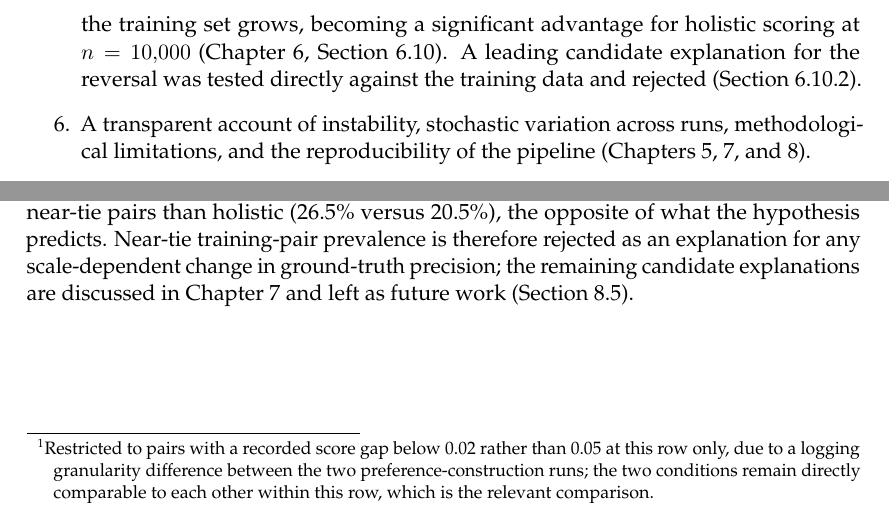
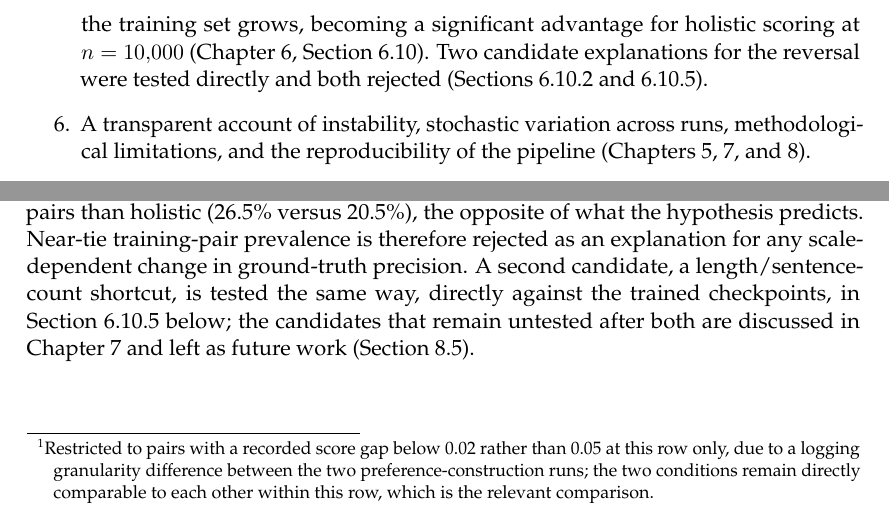
Before and after one commit to hasnat23/master-thesis-rlaif-gca, a LaTeX thesis (thesis/main.tex, which reads thesis/chapters/01_introduction.tex, thesis/chapters/06_results.tex): two parts of pages 16 and 65 of 100, joined at a grey line, cut so that both start at the same text. Compiled offline with pdfLaTeX.

Commit message:
thesis: fix abstract/intro understating RQ4 reversal hypothesis testing
The abstract and Introduction's contributions list still said only one
candidate mechanism for the ground-truth reversal (near-tie training
pairs) had been tested and rejected. Results/Discussion/Conclusion have
said two (also the length/sentence-count shortcut) since the second
hypothesis test was closed out. Brought the abstract and Introduction in
line, and fixed a Results 6.10.2 sentence that told the reader the second
candidate was "left as future work" when it is in fact tested two
subsections later in the same chapter.

```diff
--- a/thesis/chapters/01_introduction.tex
+++ b/thesis/chapters/01_introduction.tex
@@ -160,9 +160,10 @@ This work makes the following contributions:
     articles disjoint from every training set used in this thesis, and it
     reverses rather than merely vanishing as the training set grows, becoming a
     significant advantage for holistic scoring at $n=10{,}000$
-    (Chapter~\ref{ch:results}, Section~\ref{sec:results-ground-truth}). A
-    leading candidate explanation for the reversal was tested directly against
-    the training data and rejected (Section~\ref{sec:results-gt-margin}).
+    (Chapter~\ref{ch:results}, Section~\ref{sec:results-ground-truth}). Two
+    candidate explanations for the reversal were tested directly and both
+    rejected (Sections~\ref{sec:results-gt-margin}
+    and~\ref{sec:results-gt-shortcut}).
 
   \item A transparent account of instability, stochastic variation across runs,
     methodological limitations, and the reproducibility of the pipeline
--- a/thesis/chapters/06_results.tex
+++ b/thesis/chapters/06_results.tex
@@ -922,10 +922,12 @@ conditions, not larger for GCA. At $n=1{,}000$ --- the scale at which GCA
 \emph{leads} --- GCA in fact has a \emph{larger} share of near-tie pairs than
 holistic (26.5\% versus 20.5\%), the opposite of what the hypothesis
 predicts. Near-tie training-pair prevalence is therefore rejected as an
-explanation for any scale-dependent change in ground-truth precision; the
-remaining candidate explanations are discussed in
-Chapter~\ref{ch:discussion} and left as future work
-(Section~\ref{sec:concl-future}).
+explanation for any scale-dependent change in ground-truth precision. A
+second candidate, a length/sentence-count shortcut, is tested the same way,
+directly against the trained checkpoints, in
+Section~\ref{sec:results-gt-shortcut} below; the candidates that remain
+untested after both are discussed in Chapter~\ref{ch:discussion} and left
+as future work (Section~\ref{sec:concl-future}).
 
 \subsection{Scale Dependence: \texorpdfstring{$n=5{,}000$}{n=5,000} and \texorpdfstring{$n=10{,}000$}{n=10,000}}
 \label{sec:results-gt-scale}
--- a/thesis/main.tex
+++ b/thesis/main.tex
@@ -141,10 +141,12 @@ three of four ground-truth constructions ($-1.45$ to $-2.12$ percentage points,
 $p=0.010$--$0.036$). The advantage does not merely fail to persist as training
 data grow, as the learnability result also shows; it reverses. Supplementary
 five-seed checks at $n=2{,}000$ and $n=3{,}000$ locate this crossover between
-$n=3{,}000$ and $n=5{,}000$. One candidate explanation, that GCA's training pairs
-contain disproportionately more near-zero-margin comparisons than holistic's, was
-tested directly against the stored training data and rejected; the mechanism
-behind the reversal remains open.
+$n=3{,}000$ and $n=5{,}000$. Two candidate explanations for the reversal were
+tested directly and both rejected: that GCA's training pairs contain
+disproportionately more near-zero-margin comparisons than holistic's, and that
+GCA increasingly relies on a summary-length or sentence-count shortcut relative
+to holistic as training data grow. The mechanism behind the reversal remains
+open.
 }
 
 \begin{document}
```
Also changed, not shown: thesis/main.pdf.
